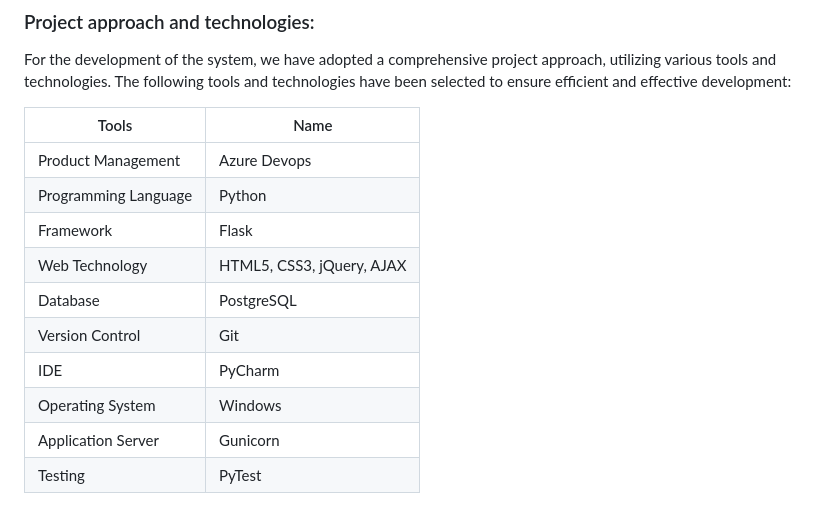
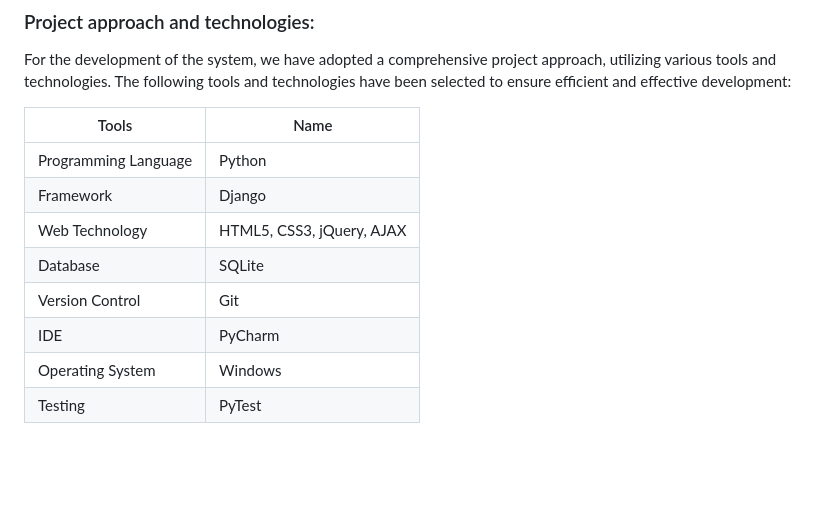
Before and after one commit to harshchauhdary/Job-Portal_SOEN6011_Summer2023, a Markdown page: README.md, the part around the change. GitHub-like rendering; blank space fills up the shorter version.

Commit message:
Updated Technology Table

```diff
--- a/README.md
+++ b/README.md
@@ -37,13 +37,11 @@ For the development of the system, we have adopted a comprehensive project appro
 
 | Tools | Name |
 | ------- | ------- |
-| Product Management| Azure Devops |
 | Programming Language| Python |
-| Framework| Flask|
+| Framework| Django|
 | Web Technology| HTML5, CSS3, jQuery, AJAX |
-| Database| PostgreSQL |
+| Database| SQLite |
 | Version Control| Git |
 | IDE| PyCharm |
 | Operating System| Windows |
-| Application Server| Gunicorn |
 | Testing| PyTest |
```
